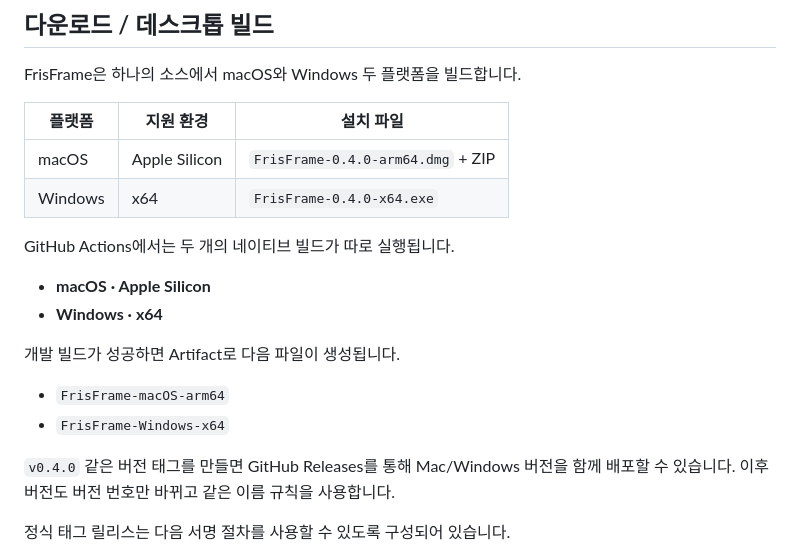
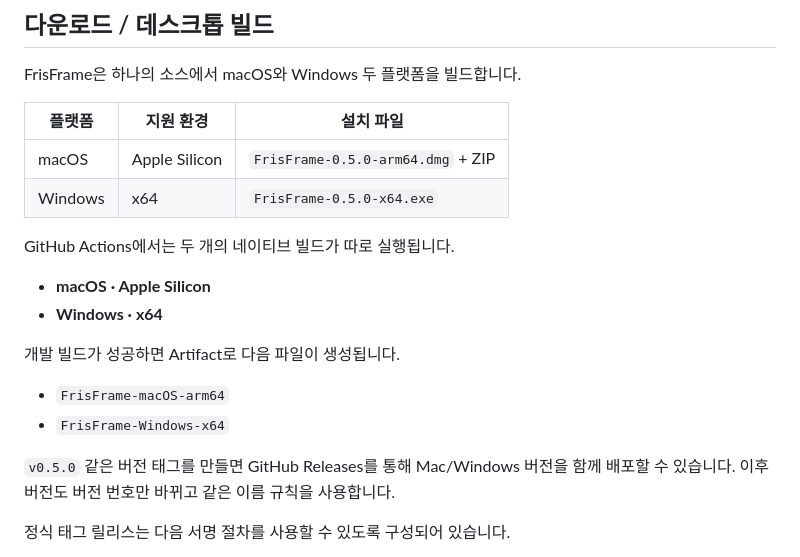
Before and after one commit to lowayss/FrisFrame, a Markdown page: README.md, the part around the change. Drawn GitHub-style.

Commit message:
Document 0.5.0 desktop artifact names

```diff
--- a/README.md
+++ b/README.md
@@ -67,8 +67,8 @@ FrisFrame은 하나의 소스에서 macOS와 Windows 두 플랫폼을 빌드합
 
 | 플랫폼 | 지원 환경 | 설치 파일 |
 | --- | --- | --- |
-| macOS | Apple Silicon | `FrisFrame-0.4.0-arm64.dmg` + ZIP |
-| Windows | x64 | `FrisFrame-0.4.0-x64.exe` |
+| macOS | Apple Silicon | `FrisFrame-0.5.0-arm64.dmg` + ZIP |
+| Windows | x64 | `FrisFrame-0.5.0-x64.exe` |
 
 GitHub Actions에서는 두 개의 네이티브 빌드가 따로 실행됩니다.
 
@@ -80,7 +80,7 @@ GitHub Actions에서는 두 개의 네이티브 빌드가 따로 실행됩니다
 - `FrisFrame-macOS-arm64`
 - `FrisFrame-Windows-x64`
 
-`v0.4.0` 같은 버전 태그를 만들면 GitHub Releases를 통해 Mac/Windows 버전을 함께 배포할 수 있습니다. 이후 버전도 버전 번호만 바뀌고 같은 이름 규칙을 사용합니다.
+`v0.5.0` 같은 버전 태그를 만들면 GitHub Releases를 통해 Mac/Windows 버전을 함께 배포할 수 있습니다. 이후 버전도 버전 번호만 바뀌고 같은 이름 규칙을 사용합니다.
 
 정식 태그 릴리스는 다음 서명 절차를 사용할 수 있도록 구성되어 있습니다.
 
```
